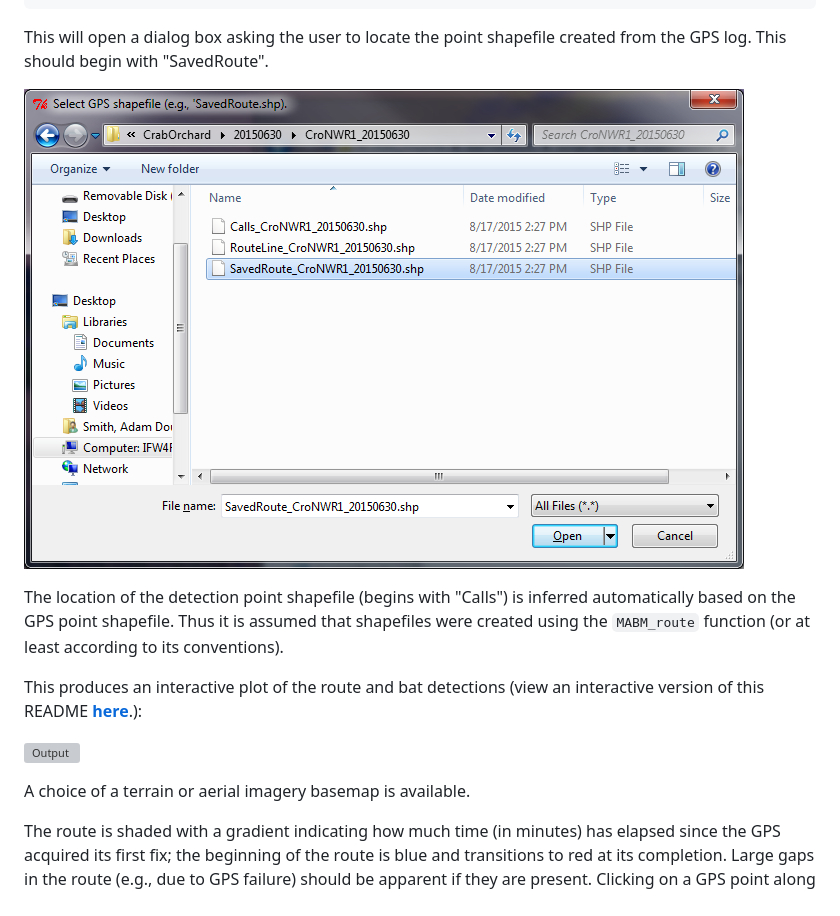
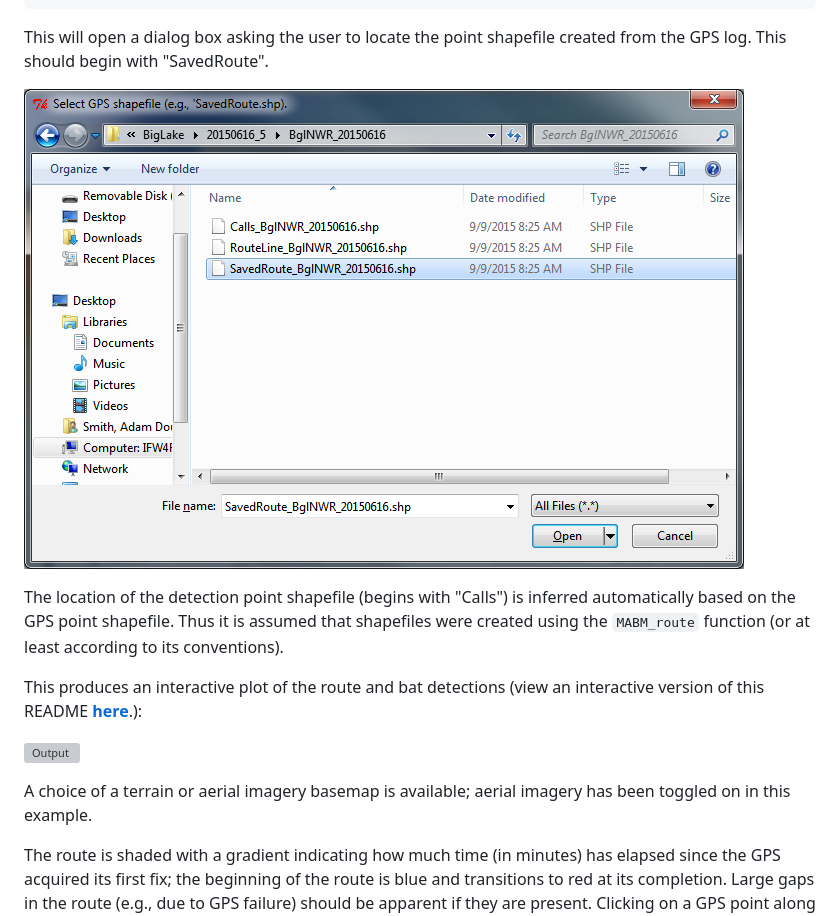
Before and after one commit to adamdsmith/MABM, a Markdown page: README.md, the part around the change printed below. GitHub-like rendering; pictures changed too: README-figs/choose_shapefile.png; grey boxes are pictures that could not be loaded.

```diff
--- a/README.md
+++ b/README.md
@@ -68,7 +68,7 @@ This produces an interactive plot of the route and bat detections (view an inter
 
 ![Output](./README-figs/plot_output.png)
 
-A choice of a terrain or aerial imagery basemap is available.
+A choice of a terrain or aerial imagery basemap is available; aerial imagery has been toggled on in this example.
 
 The route is shaded with a gradient indicating how much time (in minutes) has elapsed since the GPS acquired its first fix; the beginning of the route is blue and transitions to red at its completion. Large gaps in the route (e.g., due to GPS failure) should be apparent if they are present. Clicking on a GPS point along the route provides some information regarding that point (e.g., date, time, elapsed time since survey start).
 
```
Also changed, not shown: other parts of README.md (+4 -4 lines), README-figs/all_done.png, README-figs/choose_BCID.png, README-figs/choose_GPS.png, README-figs/choose_route.png, 2 other files.
